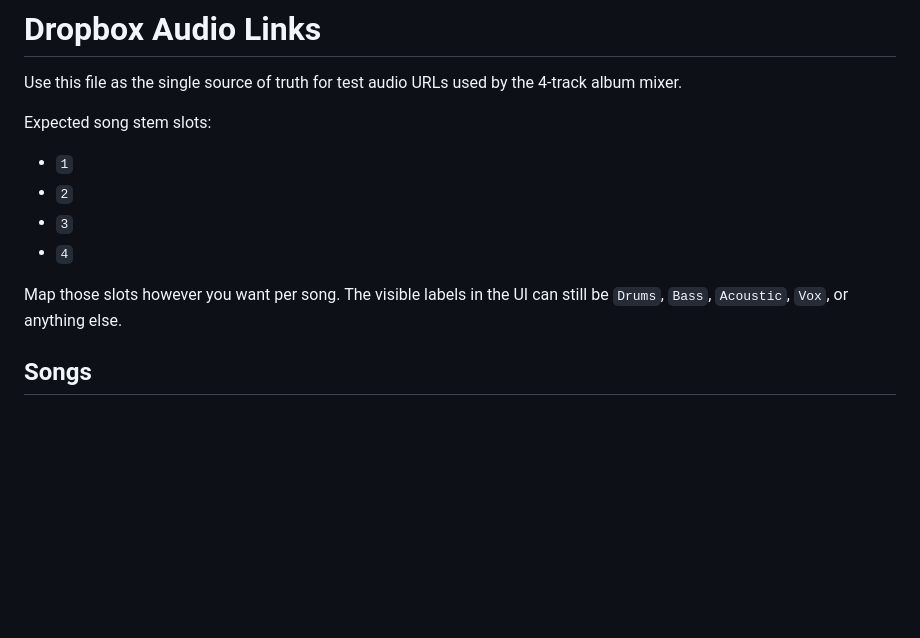
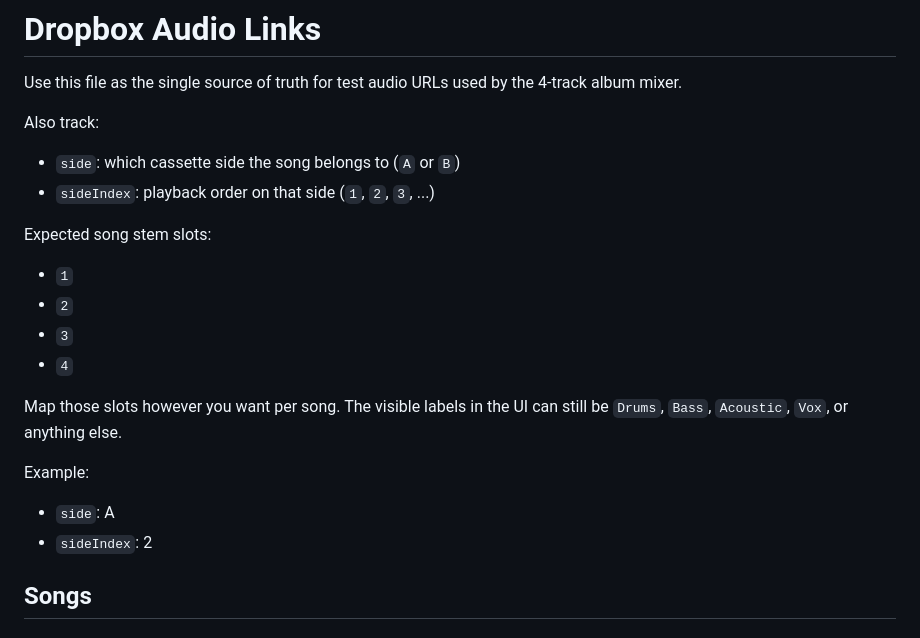
Before and after one commit to hauskupa/vogor, a Markdown page: DROPBOX_AUDIO_LINKS.md, the part around the change. GitHub-like rendering; blank space fills up the shorter version.

Commit message:
Document side and sideIndex fields in audio links reference
Co-Authored-By: Claude Sonnet 4.6 <noreply@anthropic.com>

```diff
--- a/DROPBOX_AUDIO_LINKS.md
+++ b/DROPBOX_AUDIO_LINKS.md
@@ -1,6 +1,10 @@
 # Dropbox Audio Links
 
 Use this file as the single source of truth for test audio URLs used by the 4-track album mixer.
+
+Also track:
+- `side`: which cassette side the song belongs to (`A` or `B`)
+- `sideIndex`: playback order on that side (`1`, `2`, `3`, ...)
 
 Expected song stem slots:
 - `1`
@@ -9,6 +13,10 @@ Expected song stem slots:
 - `4`
 
 Map those slots however you want per song. The visible labels in the UI can still be `Drums`, `Bass`, `Acoustic`, `Vox`, or anything else.
+
+Example:
+- `side`: A
+- `sideIndex`: 2
 
 ## Songs
 
```
